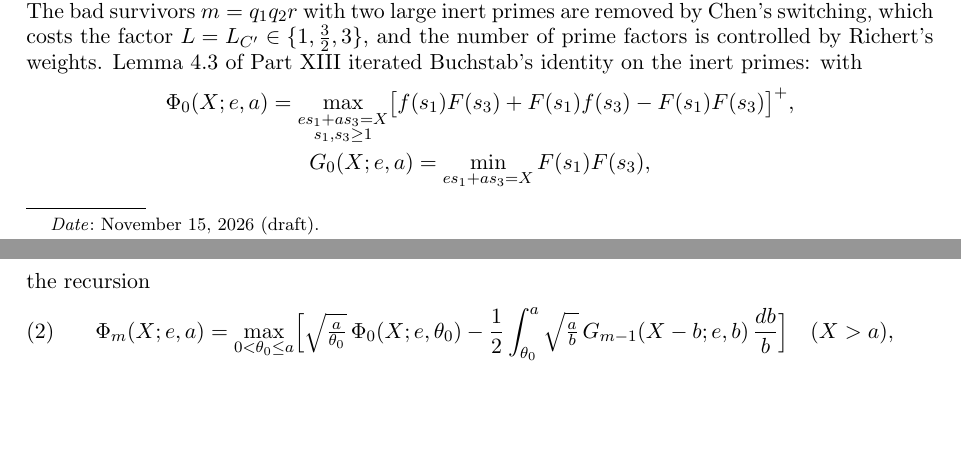
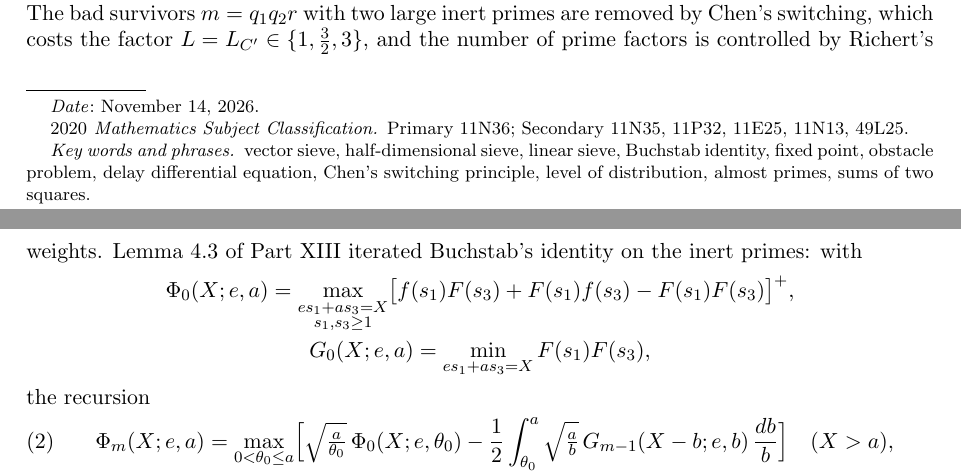
Before and after one commit to Ruqing1963/two-squares-buchstab-fixed-point, a LaTeX paper (paper/two_squares_part14.tex): two parts of pages 1 and 2 of 10 before the commit and two parts of pages 1 and 2 of 11 after it, joined at a grey line, cut so that both start at the same text, the shorter picture padded with empty space. Compiled offline with pdfLaTeX.

Commit message:
Fixed date, MSC classification and keywords for the Zenodo release

```diff
--- a/paper/two_squares_part14.tex
+++ b/paper/two_squares_part14.tex
@@ -25,7 +25,9 @@
 \author{Ruqing Chen}
 \address{GUT Geoservice Inc., Montreal, Canada}
 \email{ruqing@hotmail.com}
-\date{\today\ (draft)}
+\date{November 14, 2026}
+\subjclass[2020]{Primary 11N36; Secondary 11N35, 11P32, 11E25, 11N13, 49L25}
+\keywords{vector sieve, half-dimensional sieve, linear sieve, Buchstab identity, fixed point, obstacle problem, delay differential equation, Chen's switching principle, level of distribution, almost primes, sums of two squares}
 
 \begin{document}
 \begin{abstract}
```
Also changed, not shown: paper/two_squares_part14.pdf.
